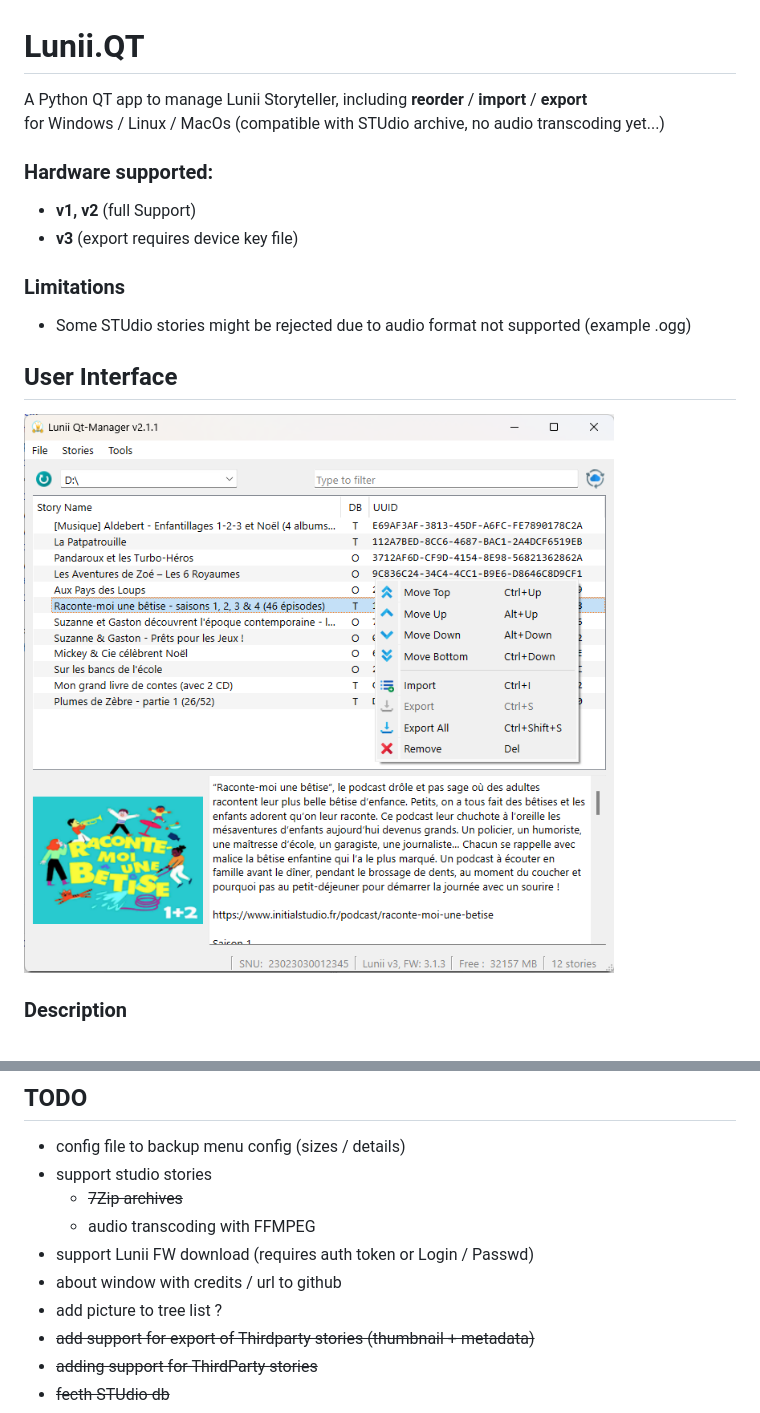
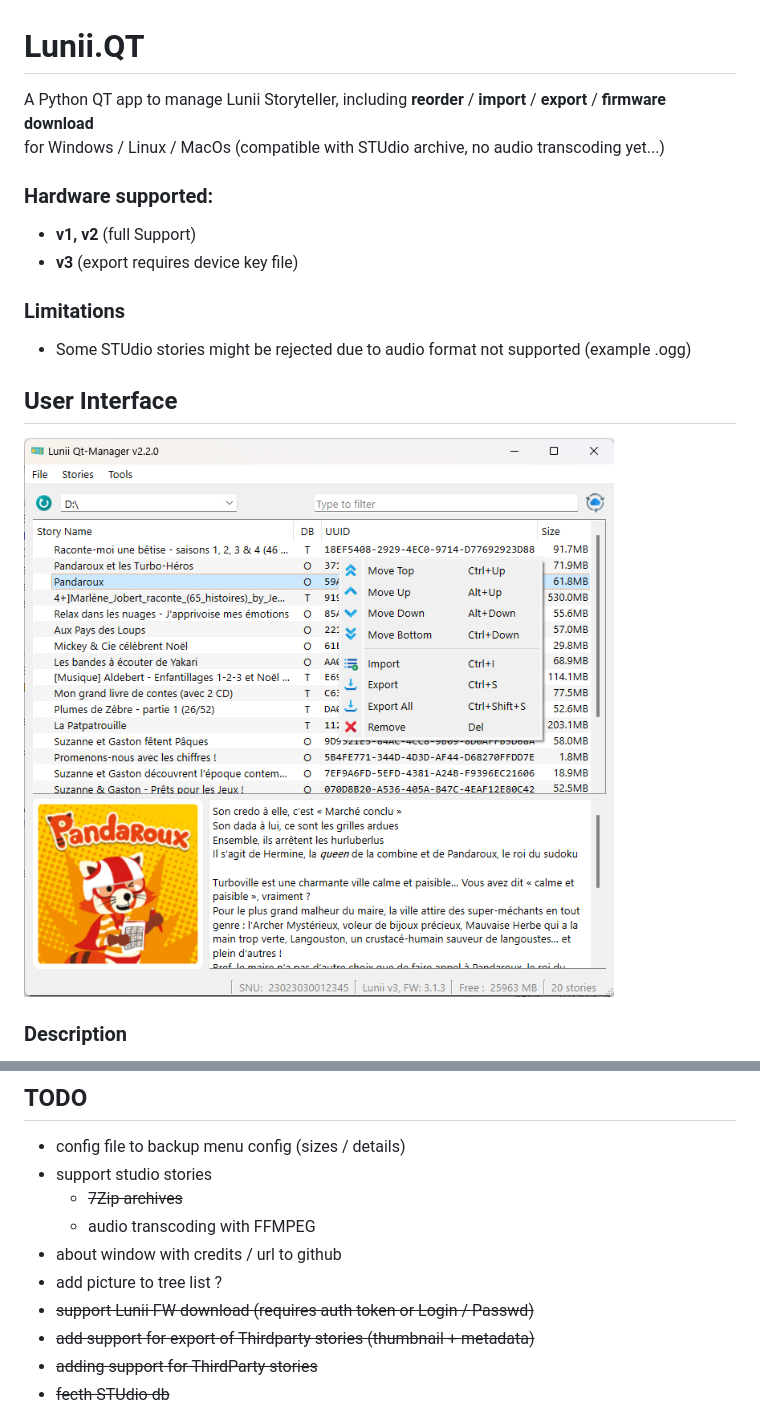
Before and after one commit to o-daneel/Lunii.QT, a Markdown page: README.md, 2 parts joined by grey strips. GitHub-like rendering; pictures changed too: res/screenshot.png.

```diff
--- a/README.md
+++ b/README.md
@@ -1,5 +1,5 @@
 # Lunii.QT
-A Python QT app to manage Lunii Storyteller, including **reorder** / **import** / **export**
+A Python QT app to manage Lunii Storyteller, including **reorder** / **import** / **export** / **firmware download**
 for Windows / Linux / MacOs
 (compatible with STUdio archive, no audio transcoding yet...)
 
@@ -44,9 +44,9 @@ for Windows / Linux / MacOs
 * support studio stories
   * ~~7Zip archives~~
   * audio transcoding with FFMPEG
-* support Lunii FW download (requires auth token or Login / Passwd)
 * about window with credits / url to github
 * add picture to tree list ?
+* ~~support Lunii FW download (requires auth token or Login / Passwd)~~
 * ~~add support for export of Thirdparty stories (thumbnail + metadata)~~
 * ~~adding support for ThirdParty stories~~
 * ~~fecth STUdio db~~
```
Also changed, not shown: 5 other files.
